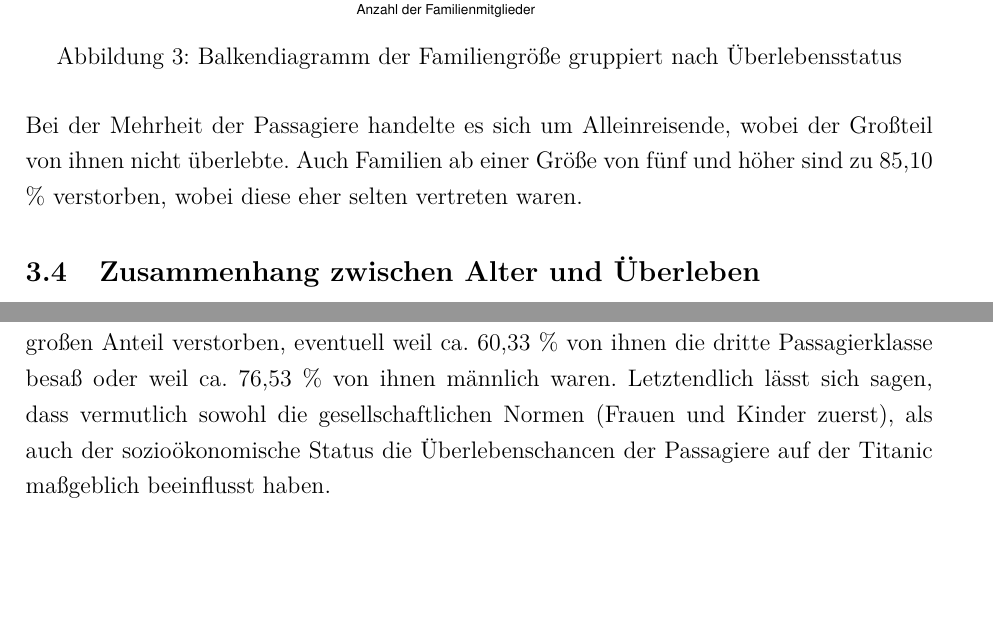
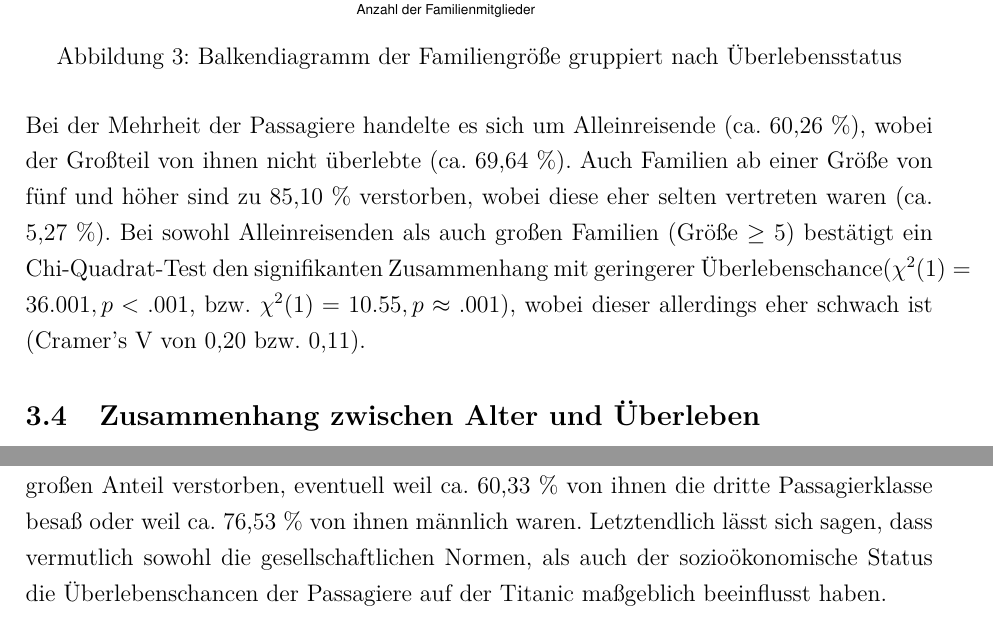
Before and after one commit to JohnWilhelm2004/Titanic_analyse, a LaTeX document (Bericht (fertig)/Bericht.tex): two parts of pages 5 and 6 of 6, joined at a grey line, cut so that both start at the same text, the shorter picture padded with empty space. The pictures show the PDF file Bericht (fertig)/BerichtPDF.pdf that the author committed with the source.

Commit message:
Kleine Ergänzung zu Abbildung 3 im Bericht

```diff
--- a/Bericht (fertig)/Bericht.tex
+++ b/Bericht (fertig)/Bericht.tex
@@ -137,7 +137,7 @@ Allgemein lag der Median der Ticketpreise bei 14.45 Währungseinheiten und das a
     \caption{Balkendiagramm der Familiengröße gruppiert nach Überlebensstatus}
 \end{figure}
 
-Bei der Mehrheit der Passagiere handelte es sich um Alleinreisende, wobei der Großteil von ihnen nicht überlebte. Auch Familien ab einer Größe von fünf und höher sind zu 85,10 \% verstorben, wobei diese eher selten vertreten waren.
+Bei der Mehrheit der Passagiere handelte es sich um Alleinreisende (ca. 60,26 \%), wobei der Großteil von ihnen nicht überlebte (ca. 69,64 \%). Auch Familien ab einer Größe von fünf und höher sind zu 85,10 \% verstorben, wobei diese eher selten vertreten waren (ca. 5,27 \%). Bei sowohl Alleinreisenden als auch großen Familien (Größe $\ge$ 5) bestätigt ein Chi-Quadrat-Test den signifikanten Zusammenhang mit geringerer Überlebenschance($\chi^2(1) = 36.001, p < .001$, bzw. $\chi^2(1) = 10.55, p \approx .001$), wobei dieser allerdings eher schwach ist (Cramer's V von 0,20 bzw. 0,11).
 
 %Plot3%
 \subsection{Zusammenhang zwischen Alter und Überleben}
@@ -152,6 +152,6 @@ Das Durchschnittsalter betrug 29.76 Jahre mit einer Standardabweichung von 13.28
 
 \section{Fazit}
 
-Zusammenfassend lässt sich sagen, dass überwiegend Frauen überlebt haben, und das obwohl sie demografisch weniger an Bord vertreten waren. Zusätzlich haben auch Kinder deutlich häufiger überlebt, was auf das Prinzip von \glqq Frauen und Kinder zuerst\grqq{} schließen lässt. Dies könnte auch eine Erklärung für die Ausreißer in Abbildung 2 sein, da es sich um reiche Männer handeln könnte, die trotz erster Klasse an Bord blieben. Große Familien haben häufig nicht überlebt, vermutlich weil sie nicht alle auf ein Rettungsboot gepasst haben und daher zurückbleiben mussten. Auch Alleinreisende sind zu einem großen Anteil verstorben, eventuell weil ca. 60,33 \% von ihnen die dritte Passagierklasse besaß oder weil ca. 76,53 \% von ihnen männlich waren. Letztendlich lässt sich sagen, dass vermutlich sowohl die gesellschaftlichen Normen (Frauen und Kinder zuerst), als auch der sozioökonomische Status die Überlebenschancen der Passagiere auf der Titanic maßgeblich beeinflusst haben.
+Zusammenfassend lässt sich sagen, dass überwiegend Frauen überlebt haben, und das obwohl sie demografisch weniger an Bord vertreten waren. Zusätzlich haben auch Kinder deutlich häufiger überlebt, was auf das Prinzip von \glqq Frauen und Kinder zuerst\grqq{} schließen lässt. Dies könnte auch eine Erklärung für die Ausreißer in Abbildung 2 sein, da es sich um reiche Männer handeln könnte, die trotz erster Klasse an Bord blieben. Große Familien haben häufig nicht überlebt, vermutlich weil sie nicht alle auf ein Rettungsboot gepasst haben und daher zurückbleiben mussten. Auch Alleinreisende sind zu einem großen Anteil verstorben, eventuell weil ca. 60,33 \% von ihnen die dritte Passagierklasse besaß oder weil ca. 76,53 \% von ihnen männlich waren. Letztendlich lässt sich sagen, dass vermutlich sowohl die gesellschaftlichen Normen, als auch der sozioökonomische Status die Überlebenschancen der Passagiere auf der Titanic maßgeblich beeinflusst haben.
 
 \end{document}
```
Also changed, not shown: Bericht (fertig)/BerichtPDF.pdf.
